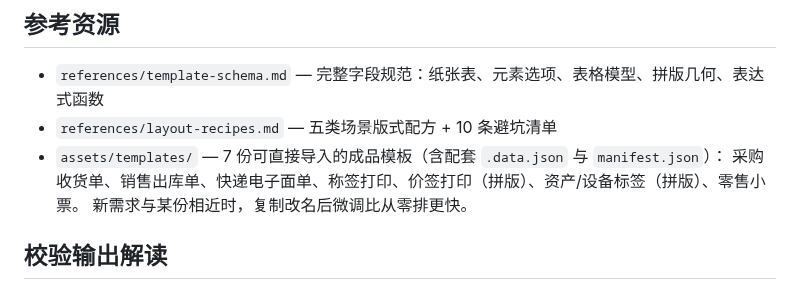
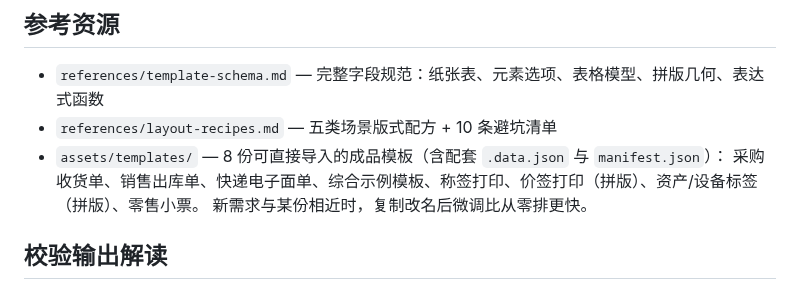
Before and after one commit to worm-longliu/worm-vue3-print, a Markdown page: skills/print-template-json/SKILL.md, the part around the change. Rendered like a GitHub page.

```diff
--- a/skills/print-template-json/SKILL.md
+++ b/skills/print-template-json/SKILL.md
@@ -92,8 +92,8 @@ agent_created: true
 
 - `references/template-schema.md` — 完整字段规范：纸张表、元素选项、表格模型、拼版几何、表达式函数
 - `references/layout-recipes.md` — 五类场景版式配方 + 10 条避坑清单
-- `assets/templates/` — 7 份可直接导入的成品模板（含配套 `.data.json` 与 `manifest.json`）：
-  采购收货单、销售出库单、快递电子面单、称签打印、价签打印（拼版）、资产/设备标签（拼版）、零售小票。
+- `assets/templates/` — 8 份可直接导入的成品模板（含配套 `.data.json` 与 `manifest.json`）：
+  采购收货单、销售出库单、快递电子面单、综合示例模板、称签打印、价签打印（拼版）、资产/设备标签（拼版）、零售小票。
   新需求与某份相近时，复制改名后微调比从零排更快。
 
 ## 校验输出解读
```
Also changed, not shown: .workbuddy/memory/2026-09-19.md (added, +238 -0 lines), .workbuddy/memory/2026-09-21.md (added, +39 -0 lines), demo/README.md (+3 -2 lines), demo/public/images/goods-1.png (added), demo/public/images/goods-2.png (added), demo/public/images/goods-3.png (added), demo/public/images/goods-4.png (added), 8 other files.
